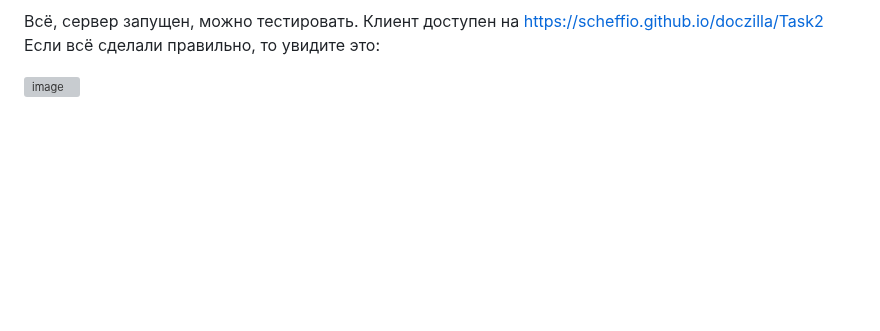
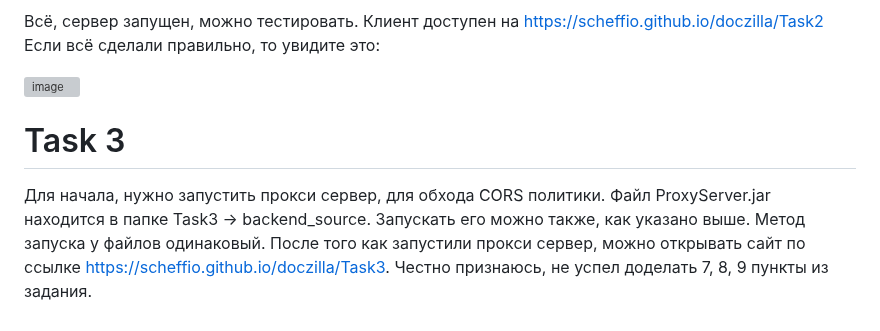
Before and after one commit to Scheffio/doczilla, a Markdown page: README.md, the part around the change. Rendered like a GitHub page; blank space fills up the shorter version; grey boxes are pictures that could not be loaded.

```diff
--- a/README.md
+++ b/README.md
@@ -40,3 +40,9 @@ java -jar server.jar
 Если всё сделали правильно, то увидите это:
 
 ![image](https://github.com/Scheffio/doczilla/assets/45427871/0168811a-be16-47e6-8858-235f6c1cb374)
+
+# Task 3
+
+Для начала, нужно запустить прокси сервер, для обхода CORS политики. Файл ProxyServer.jar находится в папке Task3 -> backend_source. Запускать его можно также, как указано выше. Метод запуска у файлов одинаковый.
+После того как запустили прокси сервер, можно открывать сайт по ссылке [https://scheffio.github.io/doczilla/Task3](https://scheffio.github.io/doczilla/Task3).
+Честно признаюсь, не успел доделать 7, 8, 9 пункты из задания.
```
